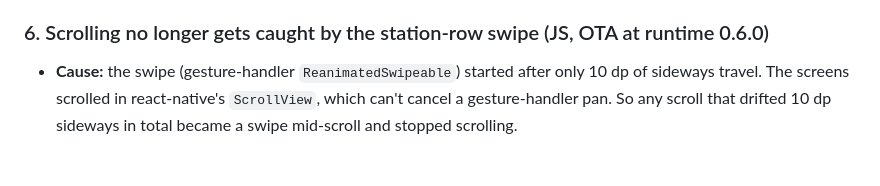
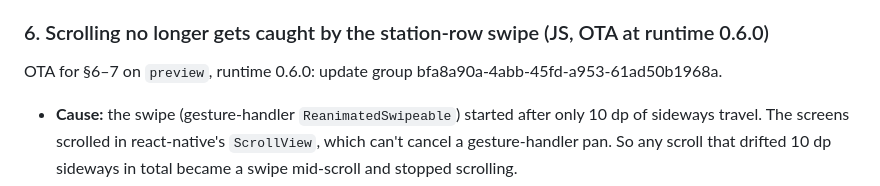
Before and after one commit to nathann2997/FuelForecast, a Markdown page: CHANGELOG.md, the part around the change. Drawn GitHub-style; blank space fills up the shorter version.

```diff
--- a/CHANGELOG.md
+++ b/CHANGELOG.md
@@ -137,6 +137,7 @@ All of this is in the widget library patch (`app/patches/react-native-android-wi
   - The truncation-safe layout above.
 
 ### 6. Scrolling no longer gets caught by the station-row swipe (JS, OTA at runtime 0.6.0)
+OTA for §6–7 on `preview`, runtime 0.6.0: update group bfa8a90a-4abb-45fd-a953-61ad50b1968a.
 - **Cause:** the swipe (gesture-handler `ReanimatedSwipeable`) started after only 10 dp of sideways travel. The screens scrolled in react-native's `ScrollView`, which can't cancel a gesture-handler pan. So any scroll that drifted 10 dp sideways in total became a swipe mid-scroll and stopped scrolling.
 - **The screens now scroll in gesture-handler's `ScrollView`**, with its `RefreshControl` (`Screen` in `components/ui.tsx`). It takes part in gesture arbitration: once it starts scrolling, it cancels the rows' pending swipes.
 - **A swipe now needs 24 dp sideways** (`SWIPE_START` in `components/station-row.tsx`), so a diagonal start favours the scroll. A deliberate swipe still opens Pin/Unpin and Map as before.
```
Also changed, not shown: docs/HANDOFF.md (+1 -1 lines).
